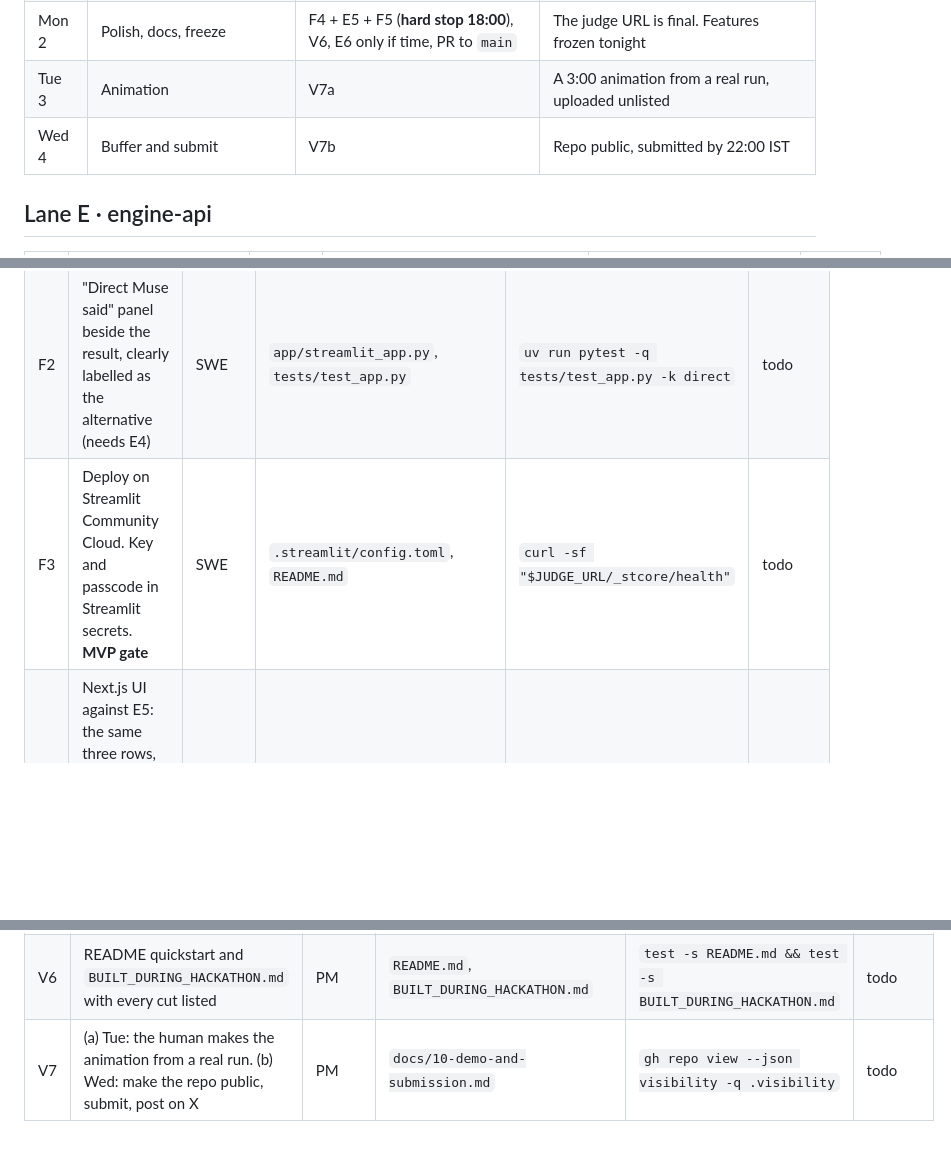
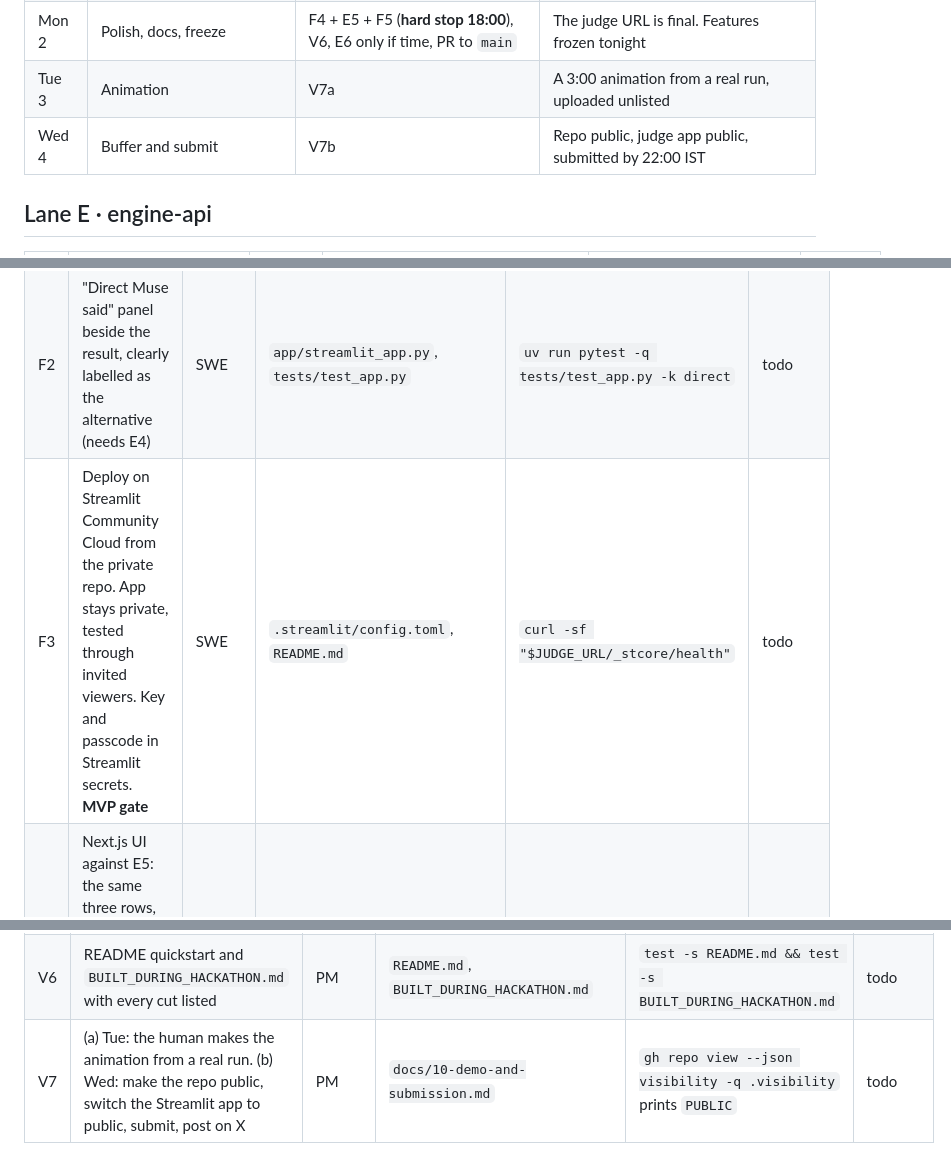
Before and after one commit to jhanvi0905/proofgraph, a Markdown page: docs/sprint/2026-10-31-final.md, 3 parts joined by grey strips. GitHub-like rendering; blank space fills up the shorter version.

Commit message:
docs: keep the repo and judge app private until submit
Judges cannot see the repo before submission, so the board deploys the Streamlit app from the private repo, tests it with invited viewers, and makes both public on Wed 4.

```diff
--- a/docs/sprint/2026-10-31-final.md
+++ b/docs/sprint/2026-10-31-final.md
@@ -42,7 +43,7 @@ Cut, since no outcome needs them before submit: FinDVer full run, ContractNLI, w
 | Sun 1 | **MVP by 12:00.** Then the comparison and the bundle | F3 (by 12:00), E4, F2, V3, V4 (background), V5 (**hard stop 18:00**) | The judge URL runs the lead packet live. Bundle verifies, or its fallback is recorded |
 | Mon 2 | Polish, docs, freeze | F4 + E5 + F5 (**hard stop 18:00**), V6, E6 only if time, PR to `main` | The judge URL is final. Features frozen tonight |
 | Tue 3 | Animation | V7a | A 3:00 animation from a real run, uploaded unlisted |
-| Wed 4 | Buffer and submit | V7b | Repo public, submitted by 22:00 IST |
+| Wed 4 | Buffer and submit | V7b | Repo public, judge app public, submitted by 22:00 IST |
 
 ## Lane E · engine-api
 
@@ -61,7 +62,7 @@ Cut, since no outcome needs them before submit: FinDVer full run, ContractNLI, w
 |---|---|---|---|---|---|
 | F1 | The empty state loads the lead packet in one click. Stages show in order. Supporting, contradicting and unresolved rows sit together, each opening its quote. No verdict on an error or at the cap | SWE | `app/streamlit_app.py`, `tests/test_claim_journey.py`, `tests/test_app.py` | `uv run pytest -q tests/test_claim_journey.py tests/test_app.py` | doing |
 | F2 | "Direct Muse said" panel beside the result, clearly labelled as the alternative (needs E4) | SWE | `app/streamlit_app.py`, `tests/test_app.py` | `uv run pytest -q tests/test_app.py -k direct` | todo |
-| F3 | Deploy on Streamlit Community Cloud. Key and passcode in Streamlit secrets. **MVP gate** | SWE | `.streamlit/config.toml`, `README.md` | `curl -sf "$JUDGE_URL/_stcore/health"` | todo |
+| F3 | Deploy on Streamlit Community Cloud from the private repo. App stays private, tested through invited viewers. Key and passcode in Streamlit secrets. **MVP gate** | SWE | `.streamlit/config.toml`, `README.md` | `curl -sf "$JUDGE_URL/_stcore/health"` | todo |
 | F4 | Next.js UI against E5: the same three rows, stage strip, click-to-quote. Replaces F3 only if it runs live by Mon 2 18:00 | SWE | `web/app/page.tsx`, `web/lib/api.ts`, `web/package.json` | `cd web && npm run build` | todo |
 | F5 | Deploy E5 on Modal and F4 on Vercel, passcode on. Only if F4 builds by the cutoff | PE | `deploy/modal_app.py`, `web/vercel.json` | `curl -sf "$WEB_URL"` | todo |
 
@@ -75,4 +76,4 @@ Cut, since no outcome needs them before submit: FinDVer full run, ContractNLI, w
 | V4 | 30-claim numeric scoreboard, ProofGraph vs Direct Muse, under $10 (needs E2, E4, V3) | AI | `scripts/run_eval.py`, `scripts/report.py`, `runs/`, `results/report.md` | `uv run python scripts/report.py && test -s results/report.md` | todo |
 | V5 | One boxed bundle: Files API → text-in-box → blind re-read → SAM count. **Hard stop Sun 1 18:00.** Fallback: one `input_file` attachment plus one SAM count, recorded as a cut | PE | `proofgraph/engine/ground.py`, `proofgraph/pdf.py`, `proofgraph/clients/sam.py`, `examples/packets/freight-bundle-01.json`, `tests/test_bundle.py` | `uv run pytest -q tests/test_bundle.py` | todo |
 | V6 | README quickstart and `BUILT_DURING_HACKATHON.md` with every cut listed | PM | `README.md`, `BUILT_DURING_HACKATHON.md` | `test -s README.md && test -s BUILT_DURING_HACKATHON.md` | todo |
-| V7 | (a) Tue: the human makes the animation from a real run. (b) Wed: make the repo public, submit, post on X | PM | `docs/10-demo-and-submission.md` | `gh repo view --json visibility -q .visibility` | todo |
+| V7 | (a) Tue: the human makes the animation from a real run. (b) Wed: make the repo public, switch the Streamlit app to public, submit, post on X | PM | `docs/10-demo-and-submission.md` | `gh repo view --json visibility -q .visibility` prints `PUBLIC` | todo |
```
Also changed, not shown: other parts of docs/sprint/2026-10-31-final.md (+1 -0 lines).
